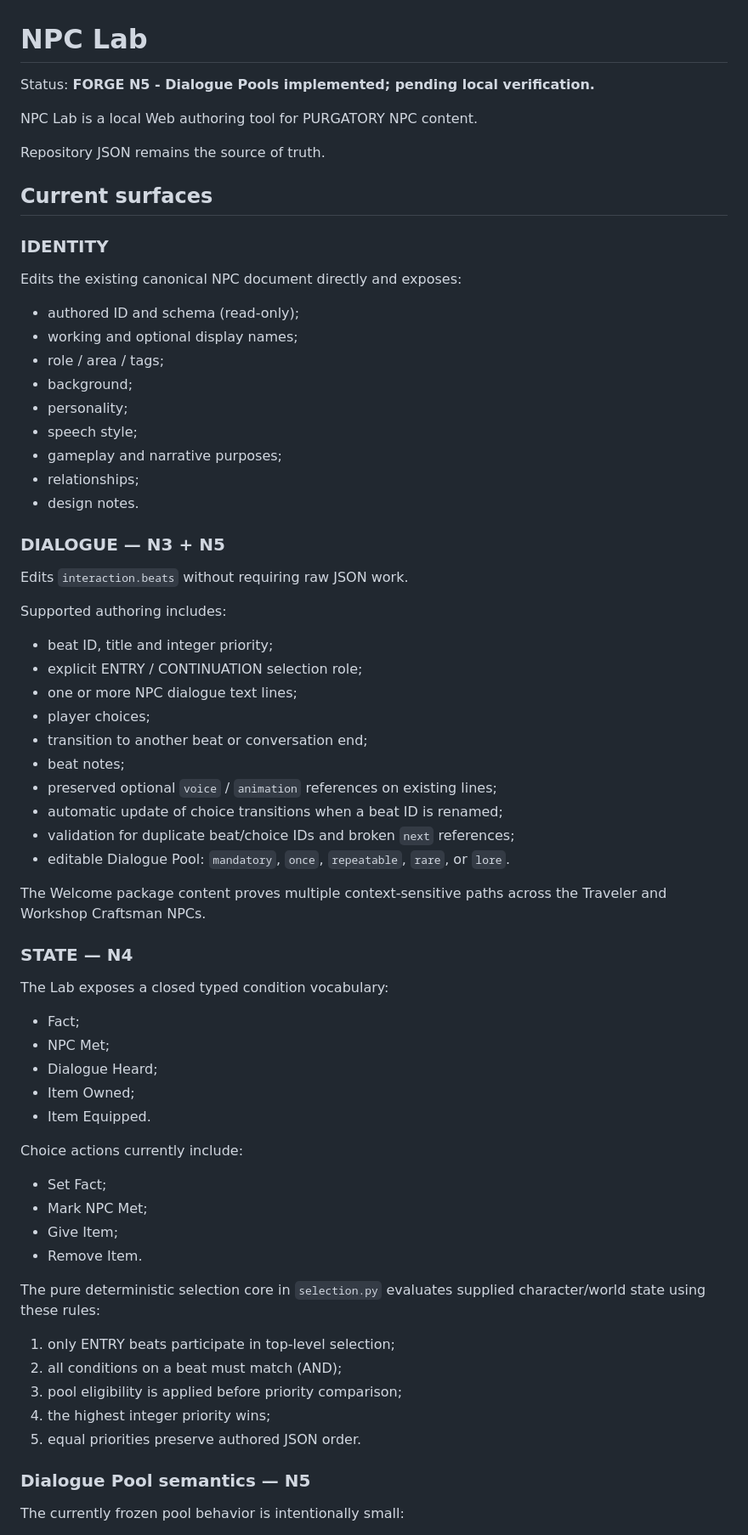
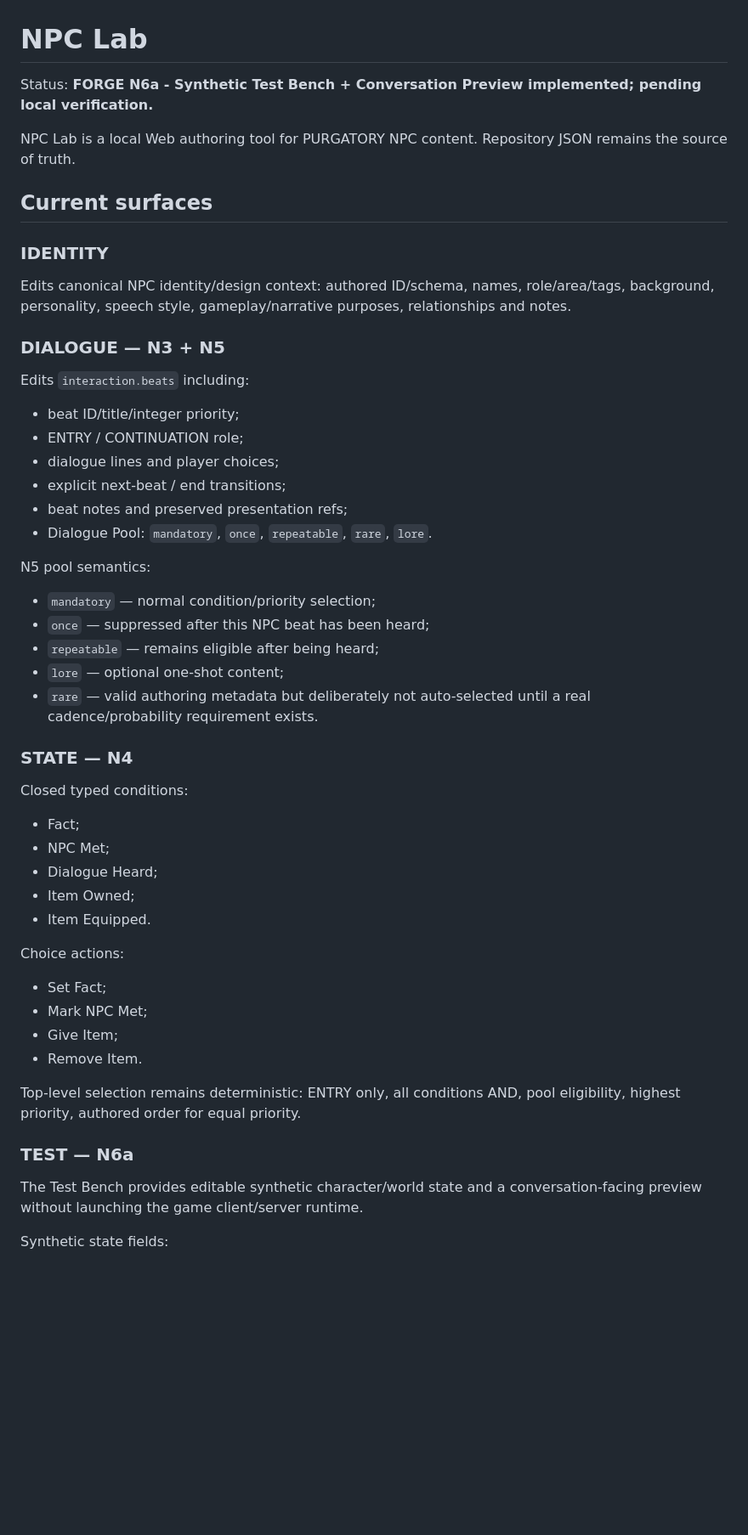
Before and after one commit to Arieltetenboim/Purgatory, a Markdown page: tools/npc_lab/README.md, the part around one of its changes. Shown at 85% size. Drawn GitHub-style; blank space fills up the shorter version.

Commit message:
docs: describe N6a test bench preview

```diff
--- a/tools/npc_lab/README.md
+++ b/tools/npc_lab/README.md
@@ -1,49 +1,37 @@
 # NPC Lab
 
-Status: **FORGE N5 - Dialogue Pools implemented; pending local verification.**
+Status: **FORGE N6a - Synthetic Test Bench + Conversation Preview implemented; pending local verification.**
 
-NPC Lab is a local Web authoring tool for PURGATORY NPC content.
-
-Repository JSON remains the source of truth.
+NPC Lab is a local Web authoring tool for PURGATORY NPC content. Repository JSON remains the source of truth.
 
 ## Current surfaces
 
 ### IDENTITY
 
-Edits the existing canonical NPC document directly and exposes:
-
-- authored ID and schema (read-only);
-- working and optional display names;
-- role / area / tags;
-- background;
-- personality;
-- speech style;
-- gameplay and narrative purposes;
-- relationships;
-- design notes.
+Edits canonical NPC identity/design context: authored ID/schema, names, role/area/tags, background, personality, speech style, gameplay/narrative purposes, relationships and notes.
 
 ### DIALOGUE — N3 + N5
 
-Edits `interaction.beats` without requiring raw JSON work.
+Edits `interaction.beats` including:
 
-Supported authoring includes:
+- beat ID/title/integer priority;
+- ENTRY / CONTINUATION role;
+- dialogue lines and player choices;
+- explicit next-beat / end transitions;
+- beat notes and preserved presentation refs;
+- Dialogue Pool: `mandatory`, `once`, `repeatable`, `rare`, `lore`.
 
-- beat ID, title and integer priority;
-- explicit ENTRY / CONTINUATION selection role;
-- one or more NPC dialogue text lines;
-- player choices;
-- transition to another beat or conversation end;
-- beat notes;
-- preserved optional `voice` / `animation` references on existing lines;
-- automatic update of choice transitions when a beat ID is renamed;
-- validation for duplicate beat/choice IDs and broken `next` references;
-- editable Dialogue Pool: `mandatory`, `once`, `repeatable`, `rare`, or `lore`.
+N5 pool semantics:
 
-The Welcome package content proves multiple context-sensitive paths across the Traveler and Workshop Craftsman NPCs.
+- `mandatory` — normal condition/priority selection;
+- `once` — suppressed after this NPC beat has been heard;
+- `repeatable` — remains eligible after being heard;
+- `lore` — optional one-shot content;
+- `rare` — valid authoring metadata but deliberately not auto-selected until a real cadence/probability requirement exists.
 
 ### STATE — N4
 
-The Lab exposes a closed typed condition vocabulary:
+Closed typed conditions:
 
 - Fact;
 - NPC Met;
@@ -51,22 +39,18 @@ The Lab exposes a closed typed condition vocabulary:
 - Item Owned;
 - Item Equipped.
 
-Choice actions currently include:
+Choice actions:
 
 - Set Fact;
 - Mark NPC Met;
 - Give Item;
 - Remove Item.
 
-The pure deterministic selection core in `selection.py` evaluates supplied character/world state using these rules:
+Top-level selection remains deterministic: ENTRY only, all conditions AND, pool eligibility, highest priority, authored order for equal priority.
 
-1. only ENTRY beats participate in top-level selection;
-2. all conditions on a beat must match (AND);
-3. pool eligibility is applied before priority comparison;
-4. the highest integer priority wins;
-5. equal priorities preserve authored JSON order.
+### TEST — N6a
 
-### Dialogue Pool semantics — N5
+The Test Bench provides editable synthetic character/world state and a conversation-facing preview without launching the game client/server runtime.
 
-The currently frozen pool behavior is intentionally small:
+Synthetic state fields:
 
```
Also changed, not shown: other parts of tools/npc_lab/README.md (+37 -22 lines).
